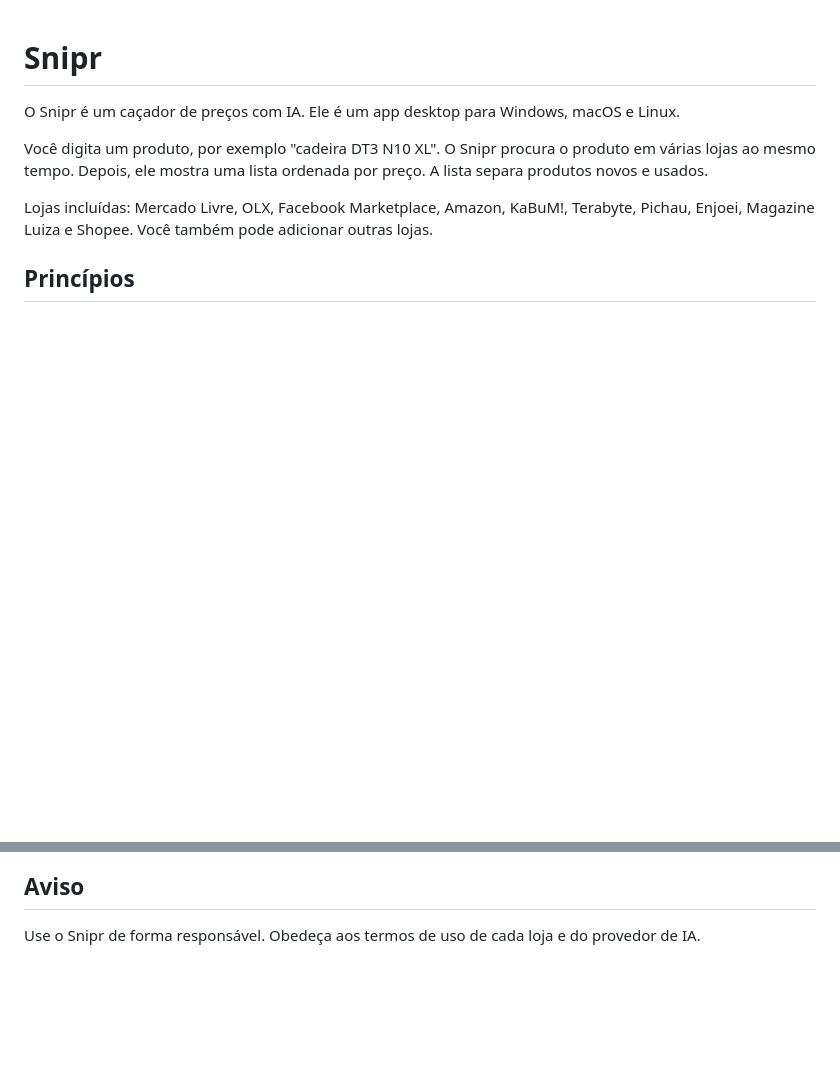
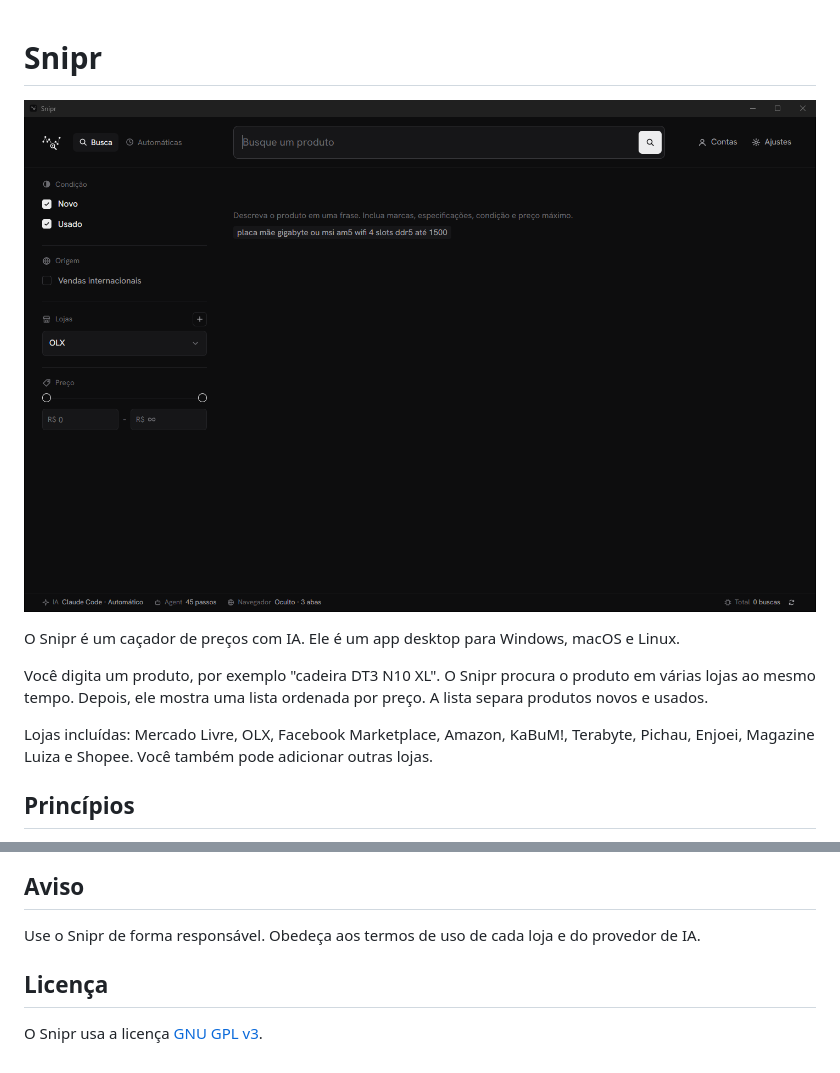
Before and after one commit to 1ukah/snipr, a Markdown page: README.md, 2 parts joined by grey strips. GitHub-like rendering; pictures changed too: docs/screenshot.png (added); blank space fills up the shorter version.

Commit message:
📝 add an app screenshot to the readme

```diff
--- a/README.md
+++ b/README.md
@@ -1,4 +1,6 @@
 # Snipr
+
+![Tela de busca do Snipr](docs/screenshot.png)
 
 O Snipr é um caçador de preços com IA. Ele é um app desktop para Windows,
 macOS e Linux.
@@ -314,3 +316,7 @@ Estas ferramentas não usam a IA, exceto onde indicado.
 
 Use o Snipr de forma responsável. Obedeça aos termos de uso de cada loja e do
 provedor de IA.
+
+## Licença
+
+O Snipr usa a licença [GNU GPL v3](LICENSE).
```
